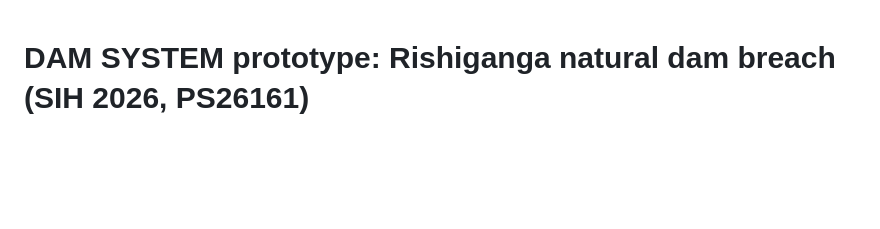
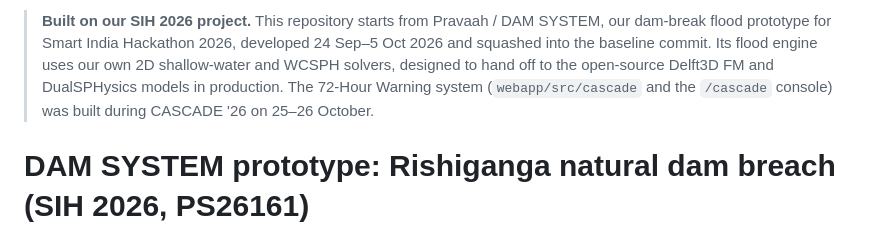
Before and after one commit to Mahavir2006/IIIT2_Nagpur, a Markdown page: README.md, the part around the change. Drawn GitHub-style; blank space fills up the shorter version.

```diff
--- a/README.md
+++ b/README.md
@@ -1,3 +1,5 @@
+> **Built on our SIH 2026 project.** This repository starts from Pravaah / DAM SYSTEM, our dam-break flood prototype for Smart India Hackathon 2026, developed 24 Sep–5 Oct 2026 and squashed into the baseline commit. Its flood engine uses our own 2D shallow-water and WCSPH solvers, designed to hand off to the open-source Delft3D FM and DualSPHysics models in production. The 72-Hour Warning system (`webapp/src/cascade` and the `/cascade` console) was built during CASCADE '26 on 25–26 October.
+
 # DAM SYSTEM prototype: Rishiganga natural dam breach (SIH 2026, PS26161)
 
 An interactive 3D prototype of the DAM SYSTEM vision for PS26161 (NTRO, Dam Break Inundation Modelling). It follows one scenario end to end: a blockage lake near the Ronti Gad confluence on the Rishiganga, its breach, the flood down through Raini, Tapovan and Joshimath, and the decisions that follow. From there, a second "Whole Ganga Map" view routes the same flood downstream across the whole basin to the Bay of Bengal - see `data/ganga/SOURCES.md` for what in that view is real data versus illustrative.
```
